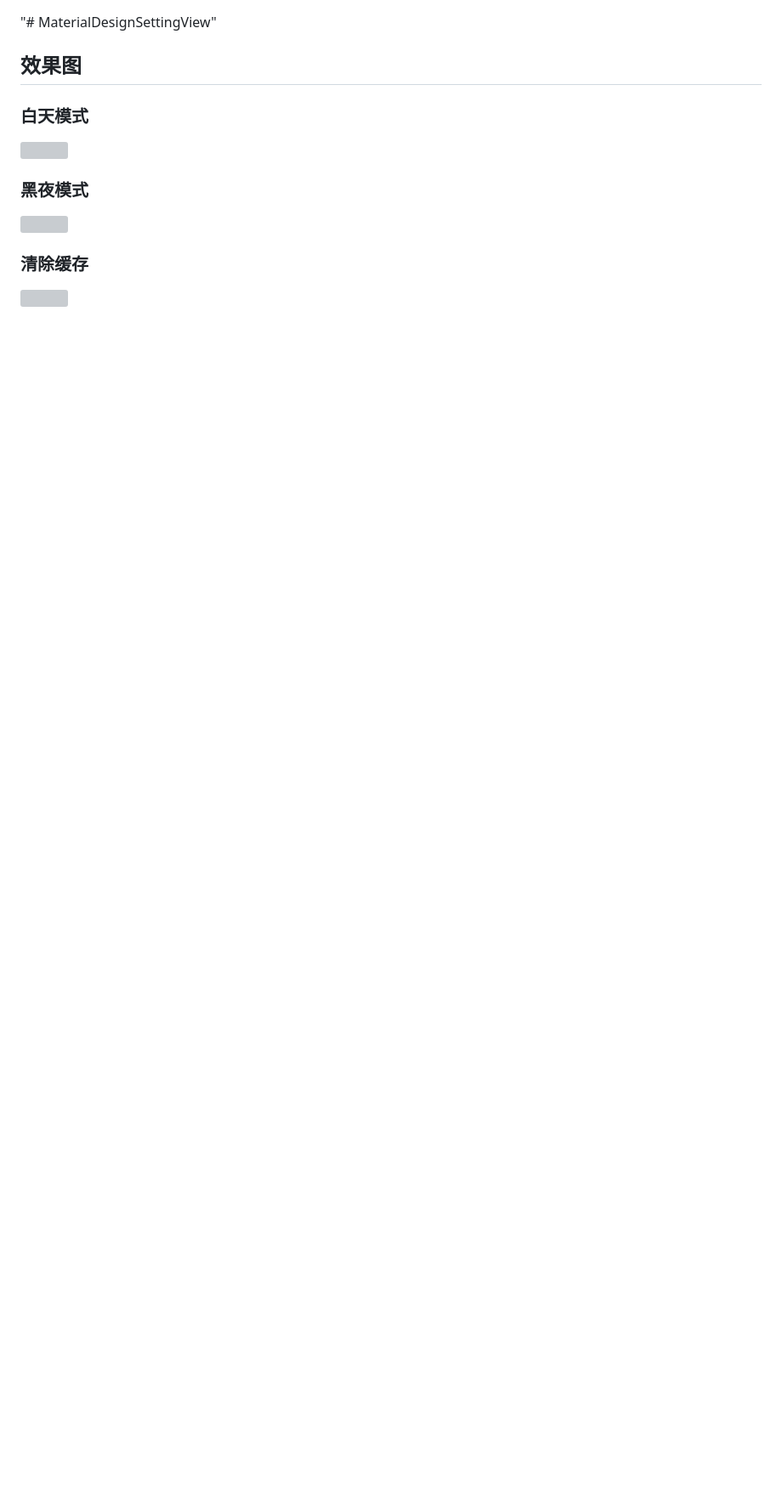
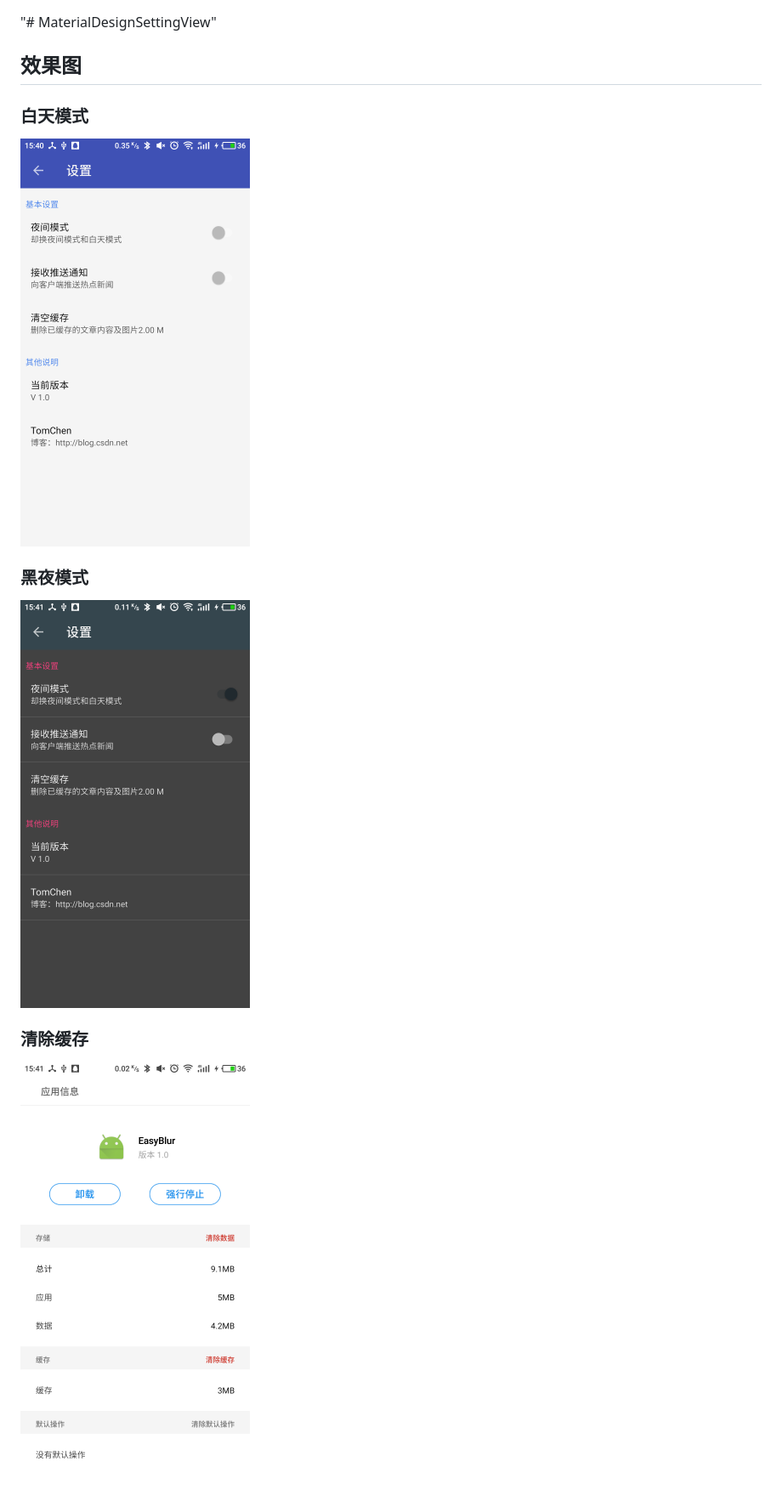
Before and after one commit to lx602292982/MaterialDesignSettingView, a Markdown page: README.md, the part around the change. Shown: that part at 85% size. Rendered like a GitHub page; pictures changed too: screenshots/device-2017-03-16-154112.png (added), screenshots/device-2017-03-16-154130.png (added), screenshots/device-2017-03-16-154159.png (added); blank space fills up the shorter version; grey boxes are pictures that could not be loaded.

```diff
--- a/README.md
+++ b/README.md
@@ -2,8 +2,8 @@
 
 ## 效果图
 ### 白天模式
-<img src="screenshots/device-device-2017-03-16-154112.png"  title="screenshot" width="270" height="486" /> <br>
+<img src="screenshots/device-2017-03-16-154112.png"  title="screenshot" width="270" height="486" /> <br>
 ### 黑夜模式
-<img src="screenshots/device-device-2017-03-16-154130.png"  title="screenshot" width="270" height="486" /> <br>
+<img src="screenshots/device-2017-03-16-154130.png"  title="screenshot" width="270" height="486" /> <br>
 ### 清除缓存
-<img src="screenshots/device-device-2017-03-16-154159.png"  title="screenshot" width="270" height="486" /> <br>
+<img src="screenshots/device-2017-03-16-154159.png"  title="screenshot" width="270" height="486" /> <br>
```
Also changed, not shown: 5 other files.
